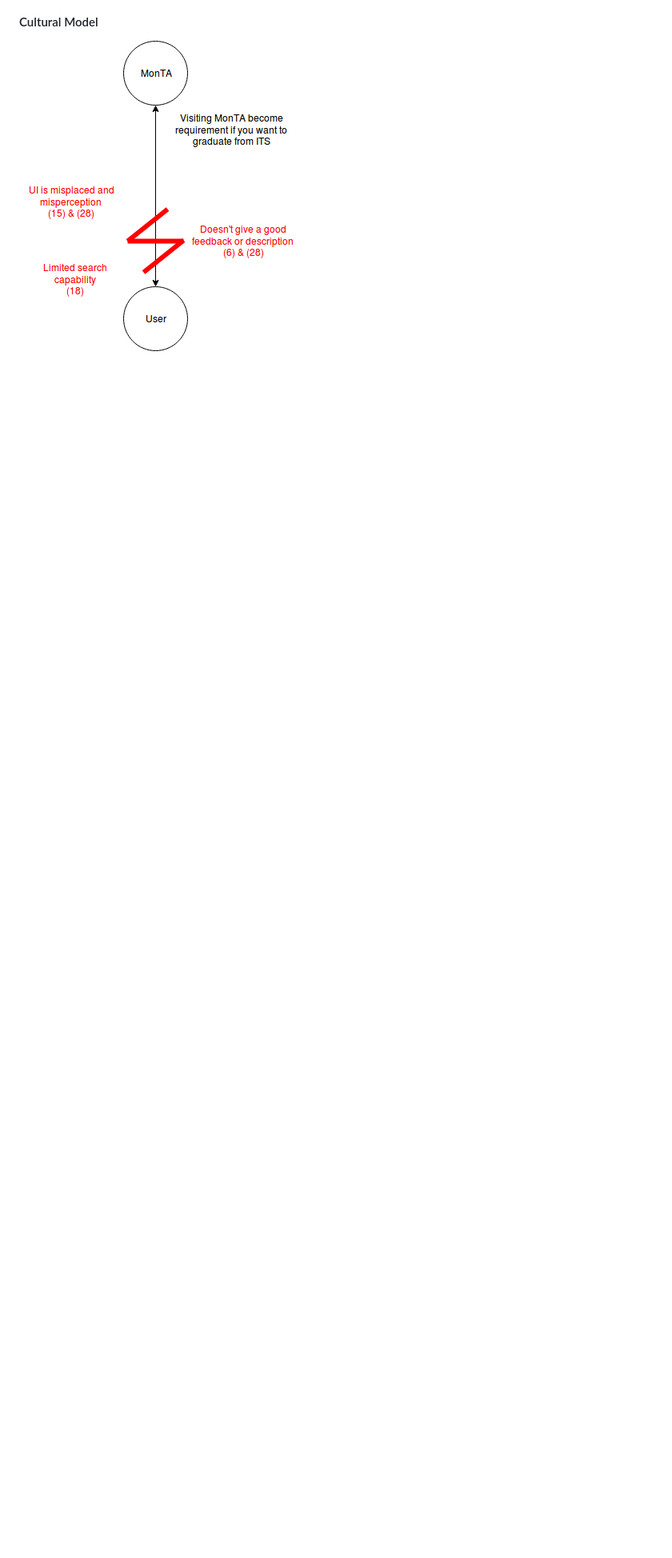
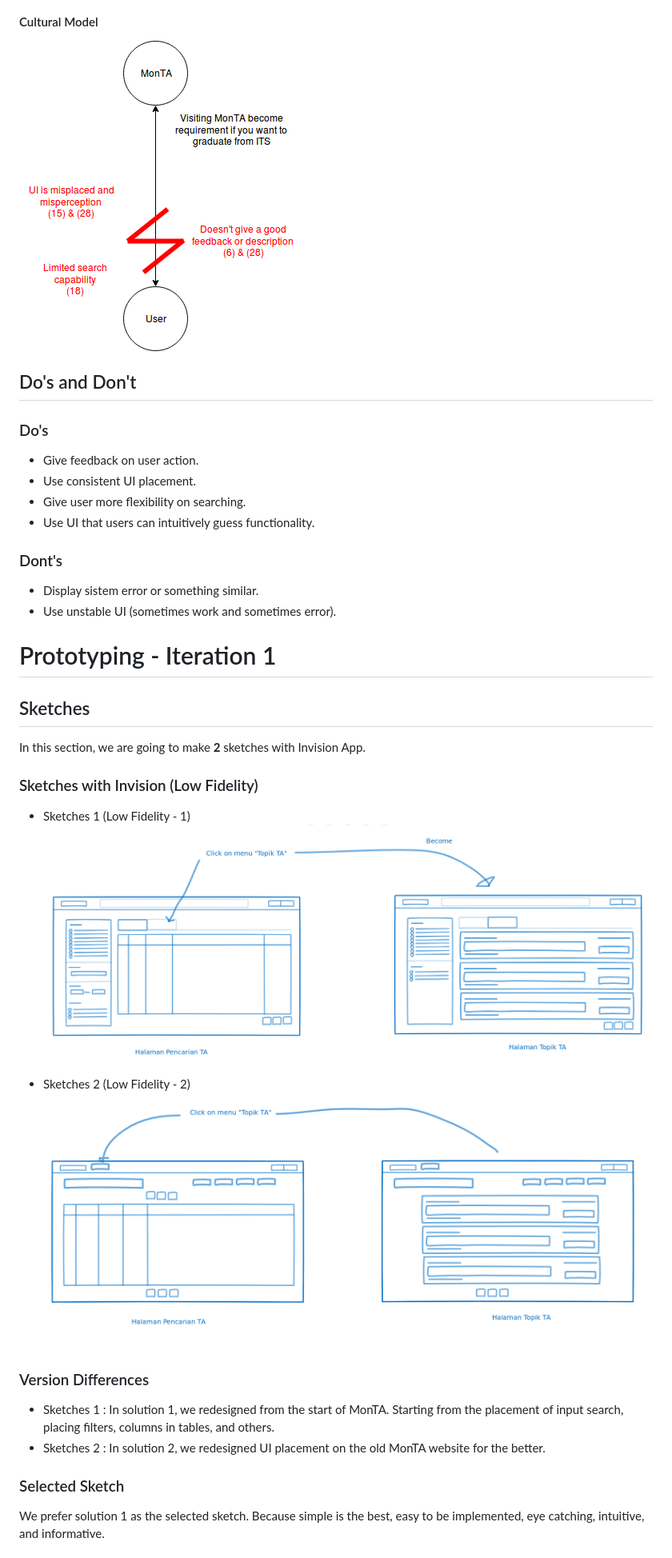
Before and after one commit to hci-a-if-its-2019/final-project-ichiraku-ramen, a Markdown page: README.md, the part around the change printed below. Shown: that part at 80% size. GitHub-like rendering; pictures changed too: img/Low Fidelity 2.png (added), img/Low Fidelity.png (added); blank space fills up the shorter version.

```diff
--- a/README.md
+++ b/README.md
@@ -346,3 +359,36 @@ In this final project, our teams will look out for the main problems that causes
 ![Flow-Model-P5](img/Participant-5-Flow&#32;Model.png)
 #### Cultural Model
 ![Cultural-Model-P5](img/Participant-5-Cultural&#32;Model.png)
+
+## Do's and Don't
+
+### Do's
+- Give feedback on user action.
+- Use consistent UI placement.
+- Give user more flexibility on searching.
+- Use UI that users can intuitively guess functionality.
+
+### Dont's
+- Display sistem error or something similar.
+- Use unstable UI (sometimes work and sometimes error).
+
+# Prototyping - Iteration 1
+## Sketches
+In this section, we are going to make **2** sketches with Invision App.
+
+### Sketches with Invision (Low Fidelity)
+- Sketches 1 (Low Fidelity - 1)
+![Low-Fidelity-1](img/Low&#32;Fidelity.png)
+
+- Sketches 2 (Low Fidelity - 2)
+![Low-Fidelity-2](img/Low&#32;Fidelity&#32;2.png)
+
+### Version Differences
+- Sketches 1 :
+  In solution 1, we redesigned from the start of MonTA. Starting from the placement of input search, placing filters, columns in tables, and others.
+- Sketches 2 :
+  In solution 2, we redesigned UI placement on the old MonTA website for the better.
+
+### Selected Sketch
+We prefer solution 1 as the selected sketch. Because simple is the best, easy to be implemented, eye catching, intuitive, and informative.
+
```
Also changed, not shown: other parts of README.md (+34 -0 lines).
